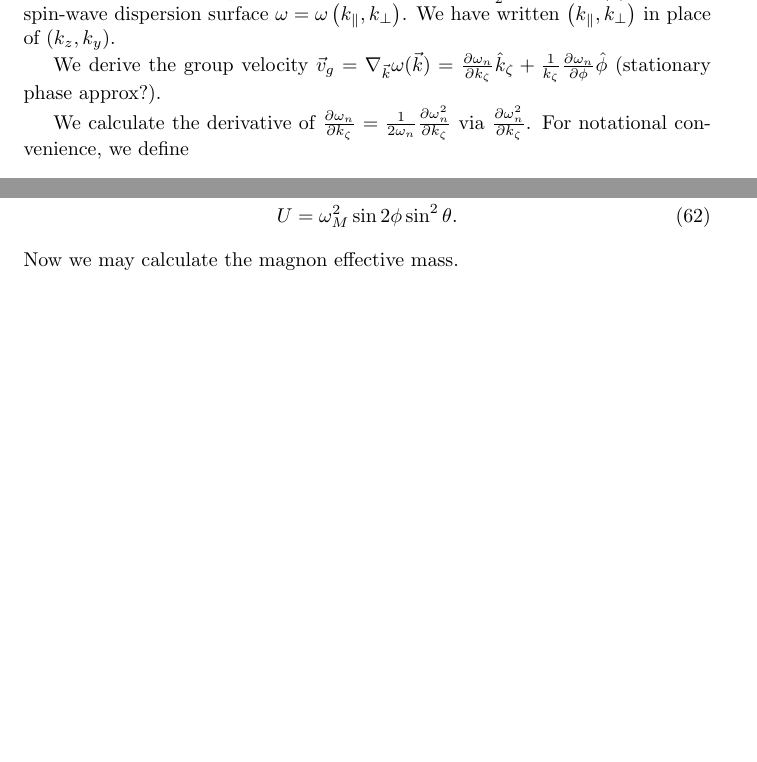
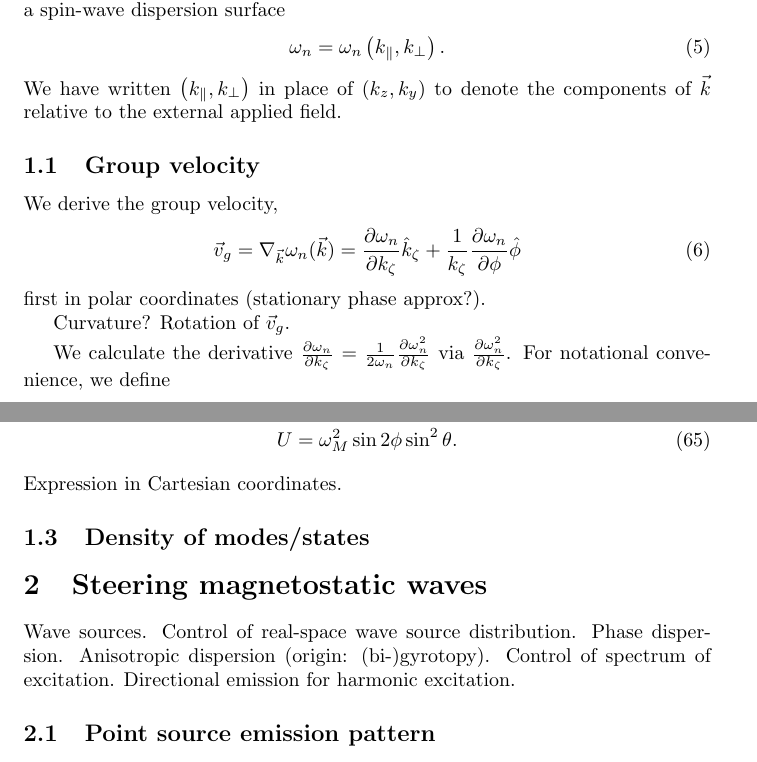
Before and after one commit to erje-xx/boris, a LaTeX paper (boris_writeup.tex): two parts of pages 2 and 7 of 7, joined at a grey line, cut at the place of the change, the shorter picture padded with empty space. Compiled offline with pdfLaTeX.

```diff
--- a/boris_writeup.tex
+++ b/boris_writeup.tex
@@ -35,10 +34,21 @@
 K \& S utilize two coordinate systems. The first $(\xi,\eta,\zeta)$ system is oriented such that the $\xi$ direction lies parallel to the film normal vector, if the film is considered as a plane with $L=0$. The upper and lower surfaces of the film lie at $\xi = \frac{L}{2}$ and $\xi = \frac{-L}{2}$, respectively. Furthermore, the direction of spin-wave propagation is oriented along the $\zeta$ direction, i.e. $\vec{k} \parallel \hat{\zeta}$. The second $(x,y,z)$ system is oriented such that the $z$ axis lies parallel to the saturation magnetization $\vec{M}_{0}$ and the internal static magnetic field $\vec{H}_{i}$. The angle $\theta$ measures the rotation of the $z$ axis relative to the $\xi$ axis and takes values in the range $[0,\pi]$. The angle $\phi$ measures the rotation of the $z$ axis relative to the $\zeta$ axis and takes values in the range $[0, 2 \pi]$. If $\theta = \frac{\pi}{2}$, $\vec{M}_{0}$ lies ``in-plane". If then $\phi = 0$, then $\hat{z} \parallel \hat{\zeta}$, i.e. $\vec{M}_{0} \parallel \vec{k}$. If instead $\phi = \frac{\pi}{2}$, then $\hat{z} \parallel \hat{\eta}$, i.e. $\vec{M}_{0} \perp \vec{k}$. Note that, by choosing the orientation of the axes, $\vec{k} = (0,0,k_{\zeta})$ in the $(\xi,\eta,\zeta)$ coordinate system.
 
-We consider the physical quantities $\omega_{H}$, $\omega_{M}$, $\alpha$, and $L$ to be fixed. Then, for ``in-plane" oriented magnetization, i.e. for fixed $\theta = \frac{\pi}{2}$, equation (\ref{dispersion_main}) defines a spin-wave dispersion surface $\omega = \omega \left(k_{\parallel} , k_{\perp} \right)$. We have written $\left( k_{\parallel}, k_{\perp} \right)$ in place of $\left( k_{z} , k_{y} \right)$.
+We consider the physical quantities $\omega_{H}$, $\omega_{M}$, $\alpha$, and $L$ to be fixed. Then, for ``in-plane" oriented magnetization, i.e. for fixed $\theta = \frac{\pi}{2}$, equation (\ref{dispersion_main}) defines a spin-wave dispersion surface
+\begin{equation}
+\omega_{n} = \omega_{n} \left(k_{\parallel} , k_{\perp} \right).
+\end{equation}
+We have written $\left( k_{\parallel}, k_{\perp} \right)$ in place of $\left( k_{z} , k_{y} \right)$ to denote the components of $\vec{k}$ relative to the external applied field.
 
-We derive the group velocity $\vec{v}_{g} = \nabla_{\vec{k}} \omega (\vec{k}) = \frac{\partial \omega_{n}}{\partial k_{\zeta}} \hat{k}_{\zeta} + \frac{1}{k_{\zeta}} \frac{\partial \omega_{n}}{\partial \phi} \hat{\phi}$ (stationary phase approx?).
+\subsection{Group velocity}
+We derive the group velocity,
+\begin{equation}
+\vec{v}_{g} = \nabla_{\vec{k}} \omega_{n} (\vec{k}) = \frac{\partial \omega_{n}}{\partial k_{\zeta}} \hat{k}_{\zeta} + \frac{1}{k_{\zeta}} \frac{\partial \omega_{n}}{\partial \phi} \hat{\phi}
+\end{equation}
+first in polar coordinates (stationary phase approx?).
 
-We calculate the derivative of $\frac{\partial \omega_{n}}{\partial k_{\zeta}} = \frac{1}{2 \omega_{n}} \frac{\partial \omega_{n}^2}{\partial k_{\zeta}}$ via $\frac{\partial \omega_{n}^2}{\partial k_{\zeta}}$. For notational convenience, we define
+Curvature? Rotation of $\vec{v}_{g}$.
+
+We calculate the derivative $\frac{\partial \omega_{n}}{\partial k_{\zeta}} = \frac{1}{2 \omega_{n}} \frac{\partial \omega_{n}^2}{\partial k_{\zeta}}$ via $\frac{\partial \omega_{n}^2}{\partial k_{\zeta}}$. For notational convenience, we define
 \begin{align}
 R &= \omega_{H} + \alpha \omega_{M} k_{n}^2 \\
 S &= \frac{\omega_{M} P_{nn} (1 - P_{nn}) \sin^2{\theta}}{R} \\
@@ -145,10 +161,16 @@
 T &= \omega_{M} \sin{2 \phi} \sin^2{\theta} \\
 U &= \omega_{M}^2 \sin{2 \phi} \sin^2{\theta}.
 \end{align}
-Now we may calculate the magnon effective mass.
+Expression in Cartesian coordinates.
+
+\subsection{Density of modes/states}
+
+\section{Steering magnetostatic waves}
+Wave sources. Control of real-space wave source distribution. Phase dispersion. Anisotropic dispersion (origin: (bi-)gyrotopy). Control of spectrum of excitation. Directional emission for harmonic excitation.
+
+\subsection{Point source emission pattern}
 
 \end{document}
-
 
 % Figure and Figure Reference example
 %The resultant plot appears in Fig. \ref{fwhm_ampl} and as a log-log graph in Fig. \ref{fwhm_ampl_log}.
```
Also changed, not shown: boris_writeup.pdf, boris_writeup.tex (17 more changed lines).
